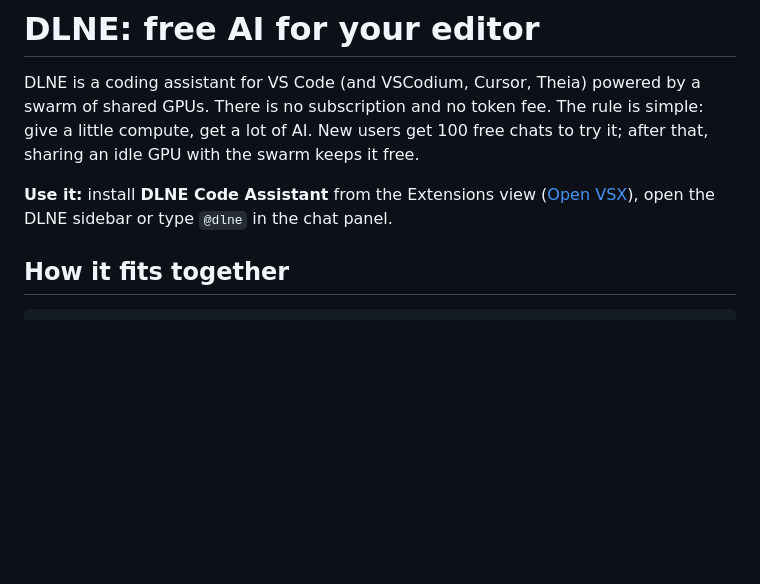
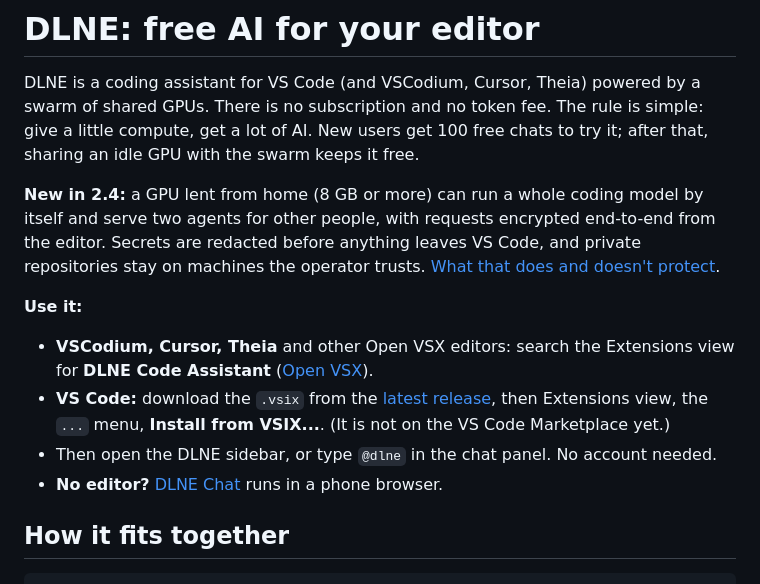
Before and after one commit to RGlabs84/DistributedLLMEngine, a Markdown page: README.md, the part around the change. Rendered like a GitHub page; blank space fills up the shorter version.

Commit message:
README: what's new in 2.4, and install steps for VS Code (release .vsix) and Open VSX editors

```diff
--- a/README.md
+++ b/README.md
@@ -5,9 +5,18 @@ shared GPUs. There is no subscription and no token fee. The rule is simple: give
 compute, get a lot of AI. New users get 100 free chats to try it; after that, sharing an
 idle GPU with the swarm keeps it free.
 
-**Use it:** install **DLNE Code Assistant** from the Extensions view
-([Open VSX](https://open-vsx.org/extension/dlne/dlne-code-assistant)), open the DLNE sidebar or
-type `@dlne` in the chat panel.
+**New in 2.4:** a GPU lent from home (8 GB or more) can run a whole coding model by itself and serve
+two agents for other people, with requests encrypted end-to-end from the editor. Secrets are redacted
+before anything leaves VS Code, and private repositories stay on machines the operator trusts.
+[What that does and doesn't protect](docs/privacy.md).
+
+**Use it:**
+- **VSCodium, Cursor, Theia** and other Open VSX editors: search the Extensions view for
+  **DLNE Code Assistant** ([Open VSX](https://open-vsx.org/extension/dlne/dlne-code-assistant)).
+- **VS Code:** download the `.vsix` from the [latest release](https://github.com/RGlabs84/DistributedLLMEngine/releases/latest),
+  then Extensions view, the `...` menu, **Install from VSIX...**. (It is not on the VS Code Marketplace yet.)
+- Then open the DLNE sidebar, or type `@dlne` in the chat panel. No account needed.
+- **No editor?** [DLNE Chat](https://dlne.duckdns.org/chat) runs in a phone browser.
 
 ## How it fits together
 
```
